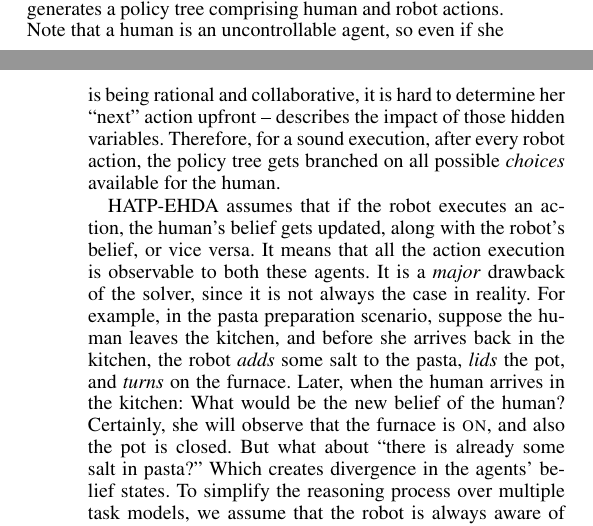
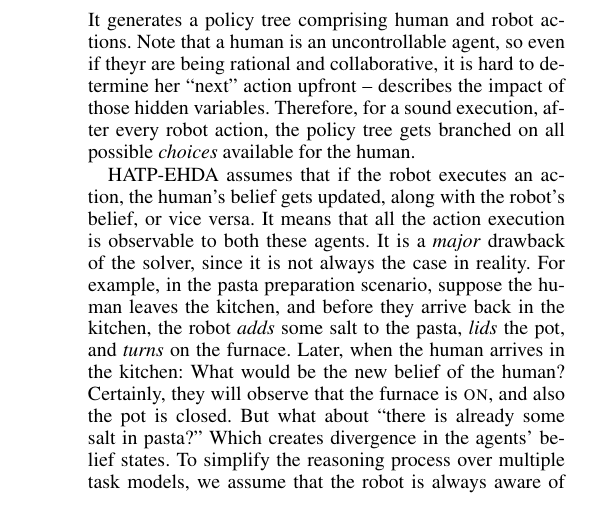
Before and after one commit to AnthonyFavier/Paper_HATPEHDA_Obs, a LaTeX paper (new_root.tex): two parts of the columns of pages 1 and 2 of 7 before the commit and part of one column of page 2 of 7 after it, the two joined at a grey line, cut so that both start at the same text. Compiled offline with pdfLaTeX.

Commit message:
comments intro

```diff
--- a/new_root.tex
+++ b/new_root.tex
@@ -156,18 +157,17 @@ Moreover, it also helps the robot to create a situation that will \textit{promot
 % is performed through explicit actions.
 
 
-Considering these above scenarios: There has been a series of work on
-human task modelling and human-aware task planning to build a task planner focusing on human-robot collaboration and (\textit{partially}) dealing with those important issues we discussed earlier~\cite{alami2006toward,montreuil2007planning,alili2009planning,lallement2014hatp,de2015hatp,lallement2018hatp}.
+Considering these above scenarios: There has been a series of work on human task modelling and human-aware task planning to build a task planner focusing on human-robot collaboration and (\textit{partially}) dealing with those important issues we discussed earlier~\cite{alami2006toward,montreuil2007planning,alili2009planning,lallement2014hatp,de2015hatp,lallement2018hatp}.
 
 Recently, in~\cite{BuisanA21,buisan:hal-03684211}, unlike the previous approaches, the authors propose a more suitable framework for these sub-class of HRI problems, which is comprising a \textit{dual} HTNs (Hierarchical Task Networks~\cite{naubooks0014222}) joint-task specification model: One model is for the human agent, and the other is for the robot.
 They assume that a domain modeler with expertise (in robotics, human-human collaboration, and human psychology) is available to describe HTN specifications for such collaborative planning paradigms. The dual HTNs describe agents' capabilities, initial beliefs, shared tasks, world dynamics, common ground (or their understanding of the world), etc. While the modeler also describes some \textit{hypothetical} hidden variables that are implicit, to capture a human's mood, intentions, etc., and they are hard to observe. Both these models are with the robot, while it plans its actions based on these joint specification models, and predicts and emulates human actions, decisions, and reactions.
 
 HATP-EHDA~\cite{buisan:hal-03684211} is a dual HTNs based solver that is the state-of-the-art planner. In principle, it is able to model and handle most of the cases that may arise in human-robot collaboration during planning. Without loss of generality, it assumes that agents \textit{decide} to act (e.g., pushing a heavy box, moving, noop, idle, etc.) one after the other.
-It generates a policy tree comprising human and robot actions. Note that a human is an uncontrollable agent, so even if she is being rational and collaborative, it is hard to determine her ``next'' action upfront -- describes the impact of those hidden variables.
+It generates a policy tree comprising human and robot actions. Note that a human is an uncontrollable agent, so even if theyr are being rational and collaborative, it is hard to determine her ``next'' action upfront -- describes the impact of those hidden variables.
 Therefore, for a sound execution, after every robot action, the policy tree gets branched on all possible \textit{choices} available for the human.
 
-HATP-EHDA assumes that if the robot executes an action, the human's belief gets updated, along with the robot's belief, or vice versa. It means that all the action execution is observable to both these agents. It is a \textit{major} drawback of the solver, since it is not always the case in reality. For example, in the pasta preparation scenario, suppose the human leaves the kitchen, and before she arrives back in the kitchen, the robot \textit{adds} some salt to the pasta, \textit{lids} the pot, and \textit{turns} on the furnace.
-Later, when the human arrives in the kitchen: What would be the new belief of the human? Certainly, she will observe that the furnace is {\sc on}, and also the pot is closed. But what about ``there is already some salt in pasta?'' Which creates divergence in the agents' belief states.
+HATP-EHDA assumes that if the robot executes an action, the human's belief gets updated, along with the robot's belief, or vice versa. It means that all the action execution is observable to both these agents. It is a \textit{major} drawback of the solver, since it is not always the case in reality. For example, in the pasta preparation scenario, suppose the human leaves the kitchen, and before they arrive back in the kitchen, the robot \textit{adds} some salt to the pasta, \textit{lids} the pot, and \textit{turns} on the furnace.
+Later, when the human arrives in the kitchen: What would be the new belief of the human? Certainly, they will observe that the furnace is {\sc on}, and also the pot is closed. But what about ``there is already some salt in pasta?'' Which creates divergence in the agents' belief states.
 % In such scenarios,
 To simplify the reasoning process over multiple task models, we assume that the robot is always aware of the ground truth. That means that we ignore the uncertainty associated with what the human does when the robot is absent.
 And any advancement in this direction is left for future work.
```
Also changed, not shown: new_root.tex (7 more changed lines).
